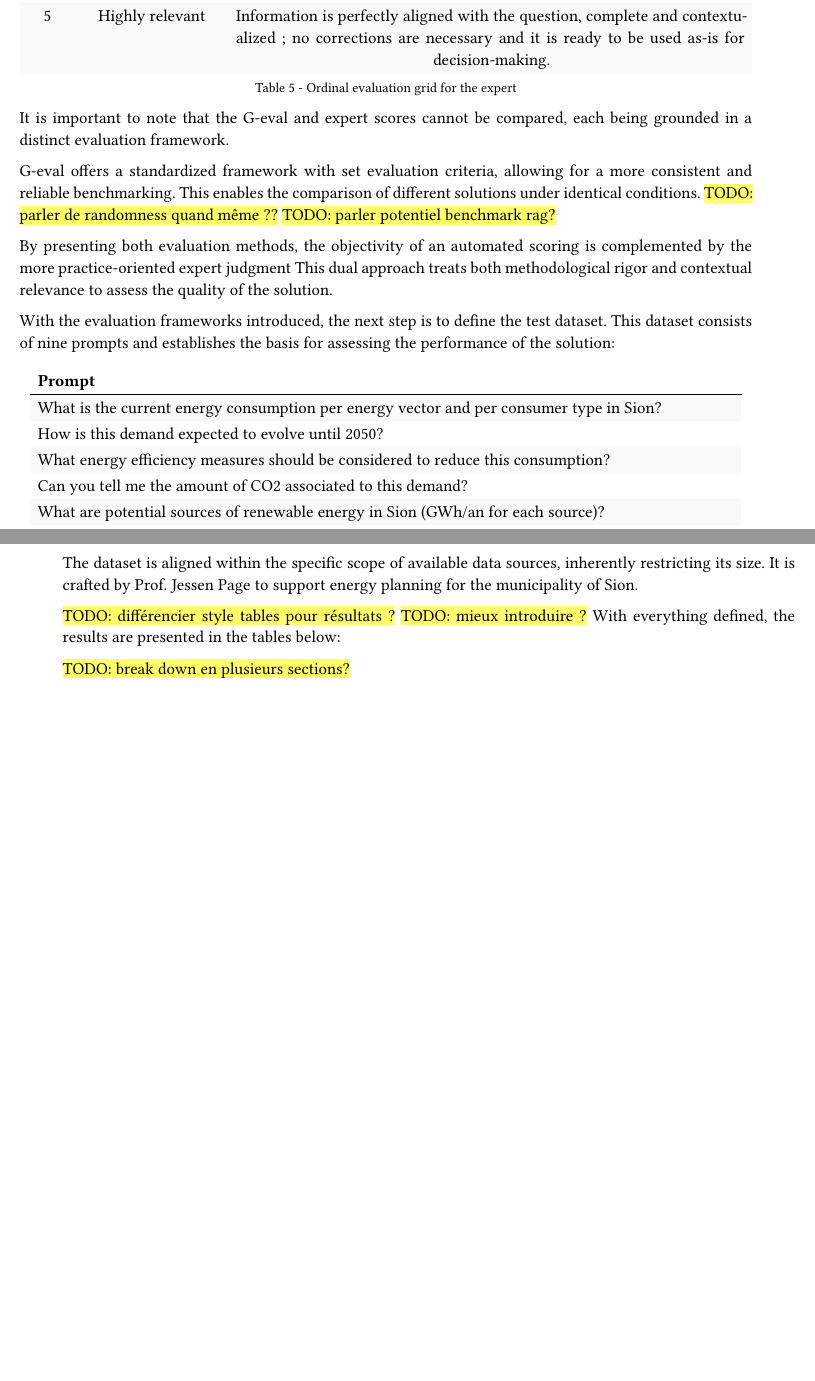
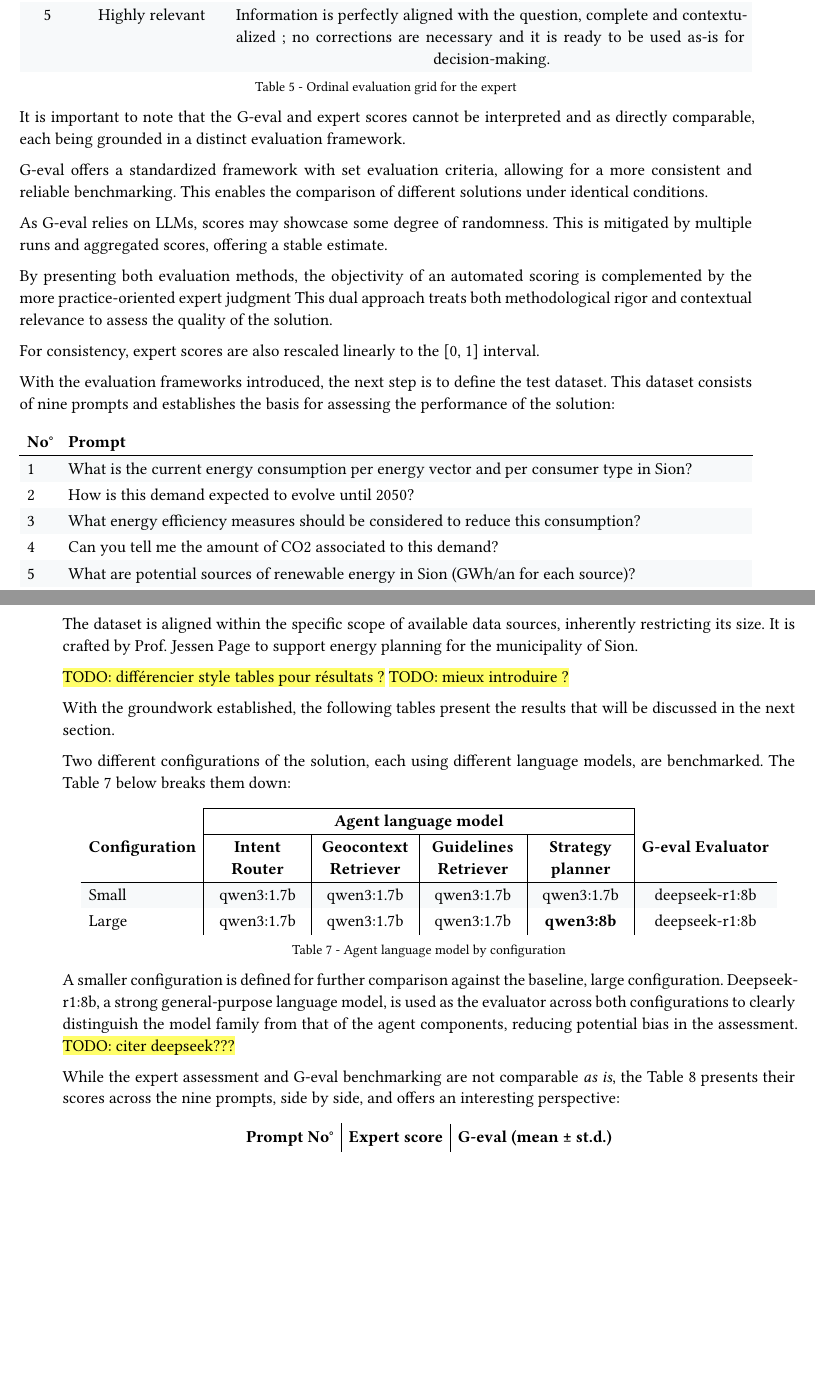
Before and after one commit to dij0s/PETAL, a Typst document (thesis/bachelor_thesis.typ): two parts of pages 42 and 43 of 65, joined at a grey line, cut so that both start at the same text, the shorter picture padded with empty space. The pictures show the PDF file thesis/bachelor_thesis.pdf that the author committed with the source.

Commit message:
Working on the results presentation..

```diff
--- a/thesis/bachelor_thesis.typ
+++ b/thesis/bachelor_thesis.typ
@@ -999,32 +1003,39 @@ However, the grid presented in #ref(<scoring_grid_expert>) acts as a reference p
   caption: "Ordinal evaluation grid for the expert",
 ) <scoring_grid_expert>
 
-It is important to note that the G-eval and expert scores cannot be compared, each being grounded in a distinct evaluation framework.
+It is important to note that the G-eval and expert scores cannot be interpreted and as directly comparable, each being grounded in a distinct evaluation framework.
 
 G-eval offers a standardized framework with set evaluation criteria, allowing for a more consistent and reliable benchmarking. This enables the comparison of different solutions under identical conditions.
-#highlight("TODO: parler de randomness quand même ??")
-#highlight("TODO: parler potentiel benchmark rag?")
+
+As G-eval relies on LLMs, scores may showcase some degree of randomness. This is mitigated by multiple runs and aggregated scores, offering a stable estimate.
 
 By presenting both evaluation methods, the objectivity of an automated scoring is complemented by the more practice-oriented expert judgment
 This dual approach treats both methodological rigor and contextual relevance to assess the quality of the solution.
+
+For consistency, expert scores are also rescaled linearly to the [0, 1] interval.
 
 With the evaluation frameworks introduced, the next step is to define the test dataset.
 This dataset consists of nine prompts and establishes the basis for assessing the performance of the solution:
 #set table(fill: (x, y) => if calc.odd(y) { rgb("F7F9FA") })
 #figure(
   table(
-    columns: 1,
+    columns: 2,
     align: left,
-    table.header([Prompt]),
-    [What is the current energy consumption per energy vector and per consumer type in Sion?],
-    [How is this demand expected to evolve until 2050?],
-    [What energy efficiency measures should be considered to reduce this consumption?],
-    [Can you tell me the amount of CO2 associated to this demand?],
-    [What are potential sources of renewable energy in Sion (GWh/an for each source)?],
-    [How much of this potential is currently exploited?],
-    [How much is expected to be exploited in the future?],
+    table.header([No°], [Prompt]),
+    [1], [What is the current energy consumption per energy vector and per consumer type in Sion?],
+    [2], [How is this demand expected to evolve until 2050?],
+
+    [3], [What energy efficiency measures should be considered to reduce this consumption?],
+    [4], [Can you tell me the amount of CO2 associated to this demand?],
+
+    [5], [What are potential sources of renewable energy in Sion (GWh/an for each source)?],
+    [6], [How much of this potential is currently exploited?],
+
+    [7], [How much is expected to be exploited in the future?],
+    [8],
     [Can you provide me with a map of the electricity grid and potential PV production on roofs and other surfaces?],
-    [Can you provide me with a map of heat/cold demand density and potential sources of heat/cold?],
+
+    [9], [Can you provide me with a map of heat/cold demand density and potential sources of heat/cold?],
   ),
   caption: "Test dataset prompts for municipal energy planning in Sion",
 )
@@ -1034,4 +1045,11 @@ It is crafted by Prof. Jessen Page to support energy planning for the municipali
 
 #highlight("TODO: différencier style tables pour résultats ?")
 #highlight("TODO: mieux introduire ?")
-With everything defined, the results are presented in the tables below:
+
+With the groundwork established, the following tables present the results that will be discussed in the next section.
+
+Two different configurations of the solution, each using different language models, are benchmarked. The #ref(<configurations>) below breaks them down:
+
+#set table(
+  stroke: (x, y) => {
+    if y == 2 {
@@ -1037,0 +1072,28 @@ With everything defined, the results are presented in the tables below:
+  table(
+    columns: (auto, 2.5cm, 2.5cm, 2.5cm, 2.5cm, auto),
+    table.header(
+      table.cell(rowspan: 2, []),
+      table.cell(colspan: 4, rowspan: 2, [Agent language model]),
+      table.cell(rowspan: 2, []),
+      [*Configuration*],
+      [*Intent Router*],
+      [*Geocontext Retriever*],
+      [*Guidelines Retriever*],
+      [*Strategy planner*],
+      [*G-eval Evaluator*],
+    ),
+    [Small], [qwen3:1.7b], [qwen3:1.7b], [qwen3:1.7b], [qwen3:1.7b], [deepseek-r1:8b],
+    [Large], [qwen3:1.7b], [qwen3:1.7b], [qwen3:1.7b], [*qwen3:8b*], [deepseek-r1:8b],
+  ),
+  caption: "Agent language model by configuration",
+) <configurations>
+
+A smaller configuration is defined for further comparison against the baseline, large configuration.
+Deepseek-r1:8b, a strong general-purpose language model, is used as the evaluator across both configurations to clearly distinguish the model family from that of the agent components, reducing potential bias in the assessment.
+#highlight("TODO: citer deepseek???")
+
+While the expert assessment and G-eval benchmarking are not comparable _as is_, the #ref(<comparison_test_human_llm>) presents their scores across the nine prompts, side by side, and offers an interesting perspective:
+
+#set table(
+  stroke: (x, y) => {
+    if y == 2 {
@@ -1037,0 +1113,7 @@ With everything defined, the results are presented in the tables below:
+    columns: 3,
+    table.header(
+      table.cell(rowspan: 2, [Prompt No°]),
+      table.cell(rowspan: 2, [Expert score]),
+      table.cell(rowspan: 2, [G-eval (mean ± st.d.)]),
+    ),
+    [], [], [*Large configuration*],
@@ -1038,18 +1131,16 @@ With everything defined, the results are presented in the tables below:
+) <comparison_test_human_llm>
 
 // citer date version code utilisée pour comparer expert et llm
 // présenter scores par différentes configurations, petites et grandes
 // montrer scores par type de query, factual et actionable
-// analyse temps par query ?
 // analyse de cumulation des résultats ?
-
-#highlight("TODO: break down en plusieurs sections?")
+// aurait été intéressant de construire les critères avec expert
 
 = Discussion
 
 // détailler résultats section ici haut
 
 // futur work ici ou autre section ?
-// DONNEES PRIVEES?
 // amélioration graphe
 // MCP
 // train classificateur guidelines, fine tune, ...
```
Also changed, not shown: thesis/bachelor_thesis.pdf, thesis/bachelor_thesis.typ (46 more changed lines).
